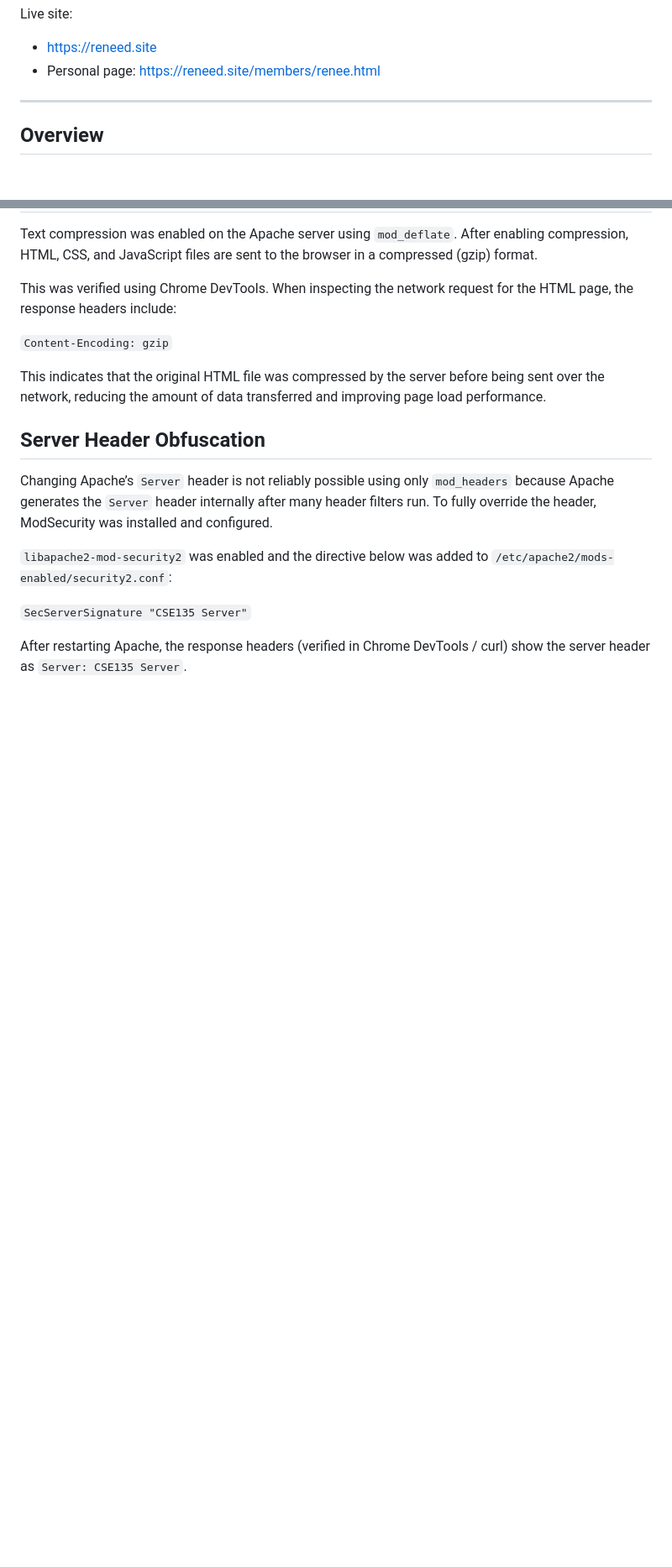
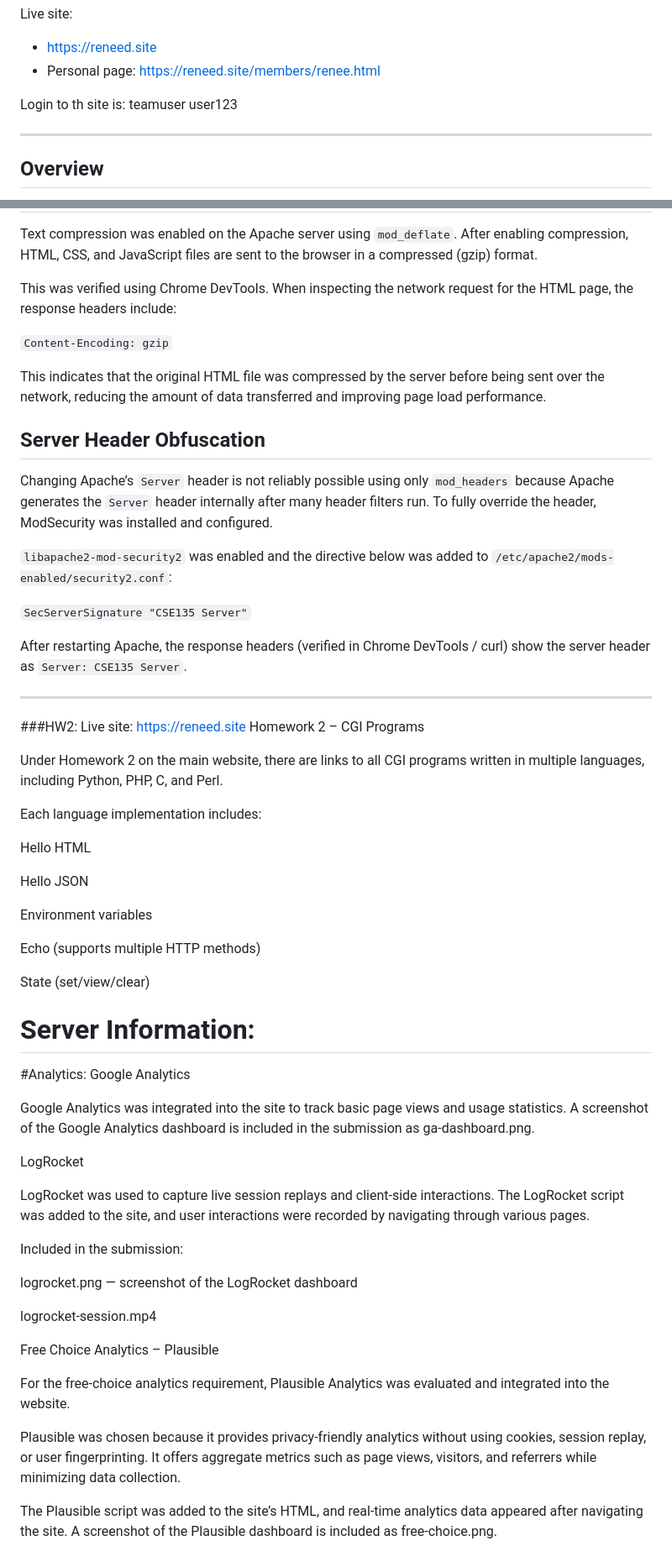
Before and after one commit to renjen/cse135site, a Markdown page: README.md, 2 parts joined by grey strips. Shown at 84% size. Drawn GitHub-style; blank space fills up the shorter version.

```diff
--- a/README.md
+++ b/README.md
@@ -12,6 +12,11 @@ ucsdpa1
 Live site:
 - https://reneed.site
 - Personal page: https://reneed.site/members/renee.html
+
+Login to th site is:
+teamuser
+user123
+
 
 ---
 
@@ -107,3 +112,52 @@ To fully override the header, ModSecurity was installed and configured.
 
 After restarting Apache, the response headers (verified in Chrome DevTools / curl)
 show the server header as `Server: CSE135 Server`.
+
+
+----------------------------------------------------------------------
+###HW2:
+Live site: https://reneed.site
+Homework 2 – CGI Programs
+
+Under Homework 2 on the main website, there are links to all CGI programs written in multiple languages, including Python, PHP, C, and Perl.
+
+Each language implementation includes:
+
+Hello HTML
+
+Hello JSON
+
+Environment variables
+
+Echo (supports multiple HTTP methods)
+
+State (set/view/clear)
+
+# Server Information:
+
+
+#Analytics:
+Google Analytics
+
+Google Analytics was integrated into the site to track basic page views and usage statistics. A screenshot of the Google Analytics dashboard is included in the submission as ga-dashboard.png.
+
+
+LogRocket
+
+LogRocket was used to capture live session replays and client-side interactions.
+The LogRocket script was added to the site, and user interactions were recorded by navigating through various pages.
+
+Included in the submission:
+
+logrocket.png — screenshot of the LogRocket dashboard
+
+logrocket-session.mp4
+
+
+Free Choice Analytics – Plausible
+
+For the free-choice analytics requirement, Plausible Analytics was evaluated and integrated into the website.
+
+Plausible was chosen because it provides privacy-friendly analytics without using cookies, session replay, or user fingerprinting. It offers aggregate metrics such as page views, visitors, and referrers while minimizing data collection.
+
+The Plausible script was added to the site’s HTML, and real-time analytics data appeared after navigating the site. A screenshot of the Plausible dashboard is included as free-choice.png.
```
